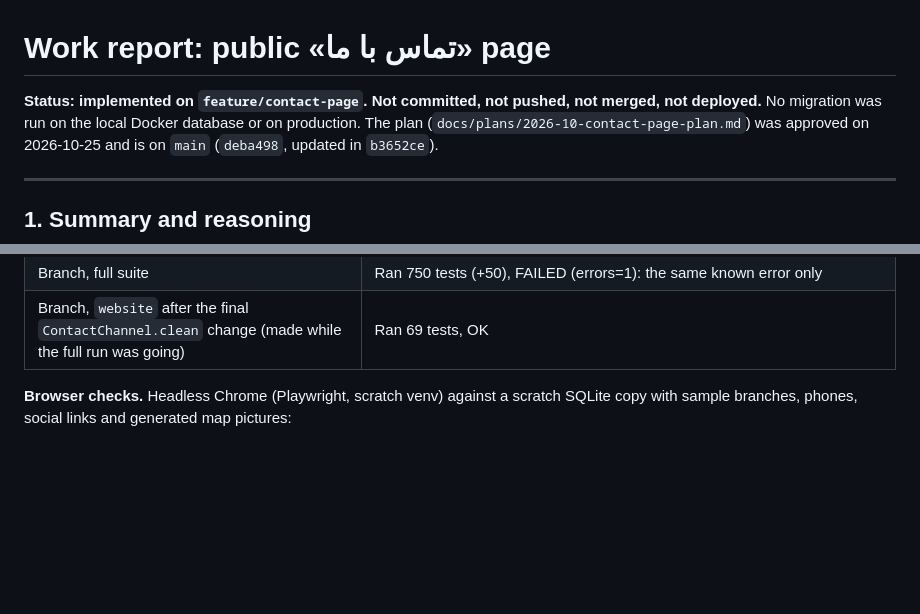
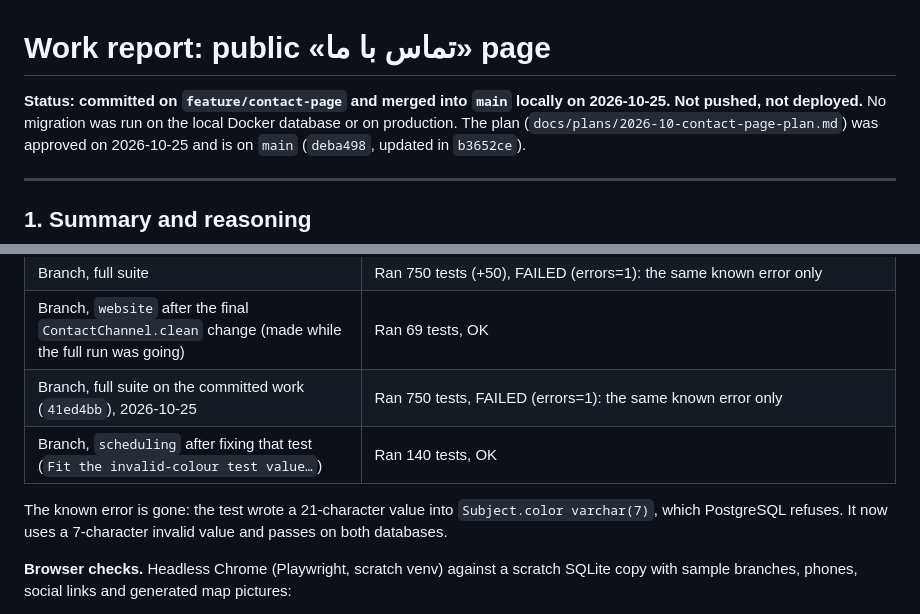
Before and after one commit to mehdiph/school_management_system, a Markdown page: docs/plans/2026-10-contact-page.md, 2 parts joined by grey strips. Rendered like a GitHub page; blank space fills up the shorter version.

Commit message:
Update the contact page report with the final test results
Co-Authored-By: Claude Opus 5.5 <noreply@anthropic.com>

```diff
--- a/docs/plans/2026-10-contact-page.md
+++ b/docs/plans/2026-10-contact-page.md
@@ -1,7 +1,7 @@
 # Work report: public «تماس با ما» page
 
-**Status: implemented on `feature/contact-page`. Not committed, not pushed,
-not merged, not deployed.** No migration was run on the local Docker database
+**Status: committed on `feature/contact-page` and merged into `main` locally
+on 2026-10-25. Not pushed, not deployed.** No migration was run on the local Docker database
 or on production. The plan (`docs/plans/2026-10-contact-page-plan.md`) was
 approved on 2026-10-25 and is on `main` (`deba498`, updated in `b3652ce`).
 
@@ -295,6 +295,12 @@ the CDN. Without that, only the per-mobile limit really holds. Documented in
 | Baseline, `main` (worktree) | Ran 700 tests, FAILED (errors=1): the known `scheduling…test_invalid_color_in_database_never_reaches_style` |
 | Branch, full suite | Ran 750 tests (+50), FAILED (errors=1): the same known error only |
 | Branch, `website` after the final `ContactChannel.clean` change (made while the full run was going) | Ran 69 tests, OK |
+| Branch, full suite on the committed work (`41ed4bb`), 2026-10-25 | Ran 750 tests, FAILED (errors=1): the same known error only |
+| Branch, `scheduling` after fixing that test (`Fit the invalid-colour test value…`) | Ran 140 tests, OK |
+
+The known error is gone: the test wrote a 21-character value into
+`Subject.color varchar(7)`, which PostgreSQL refuses. It now uses a
+7-character invalid value and passes on both databases.
 
 **Browser checks.** Headless Chrome (Playwright, scratch venv) against a
 scratch SQLite copy with sample branches, phones, social links and generated
```
